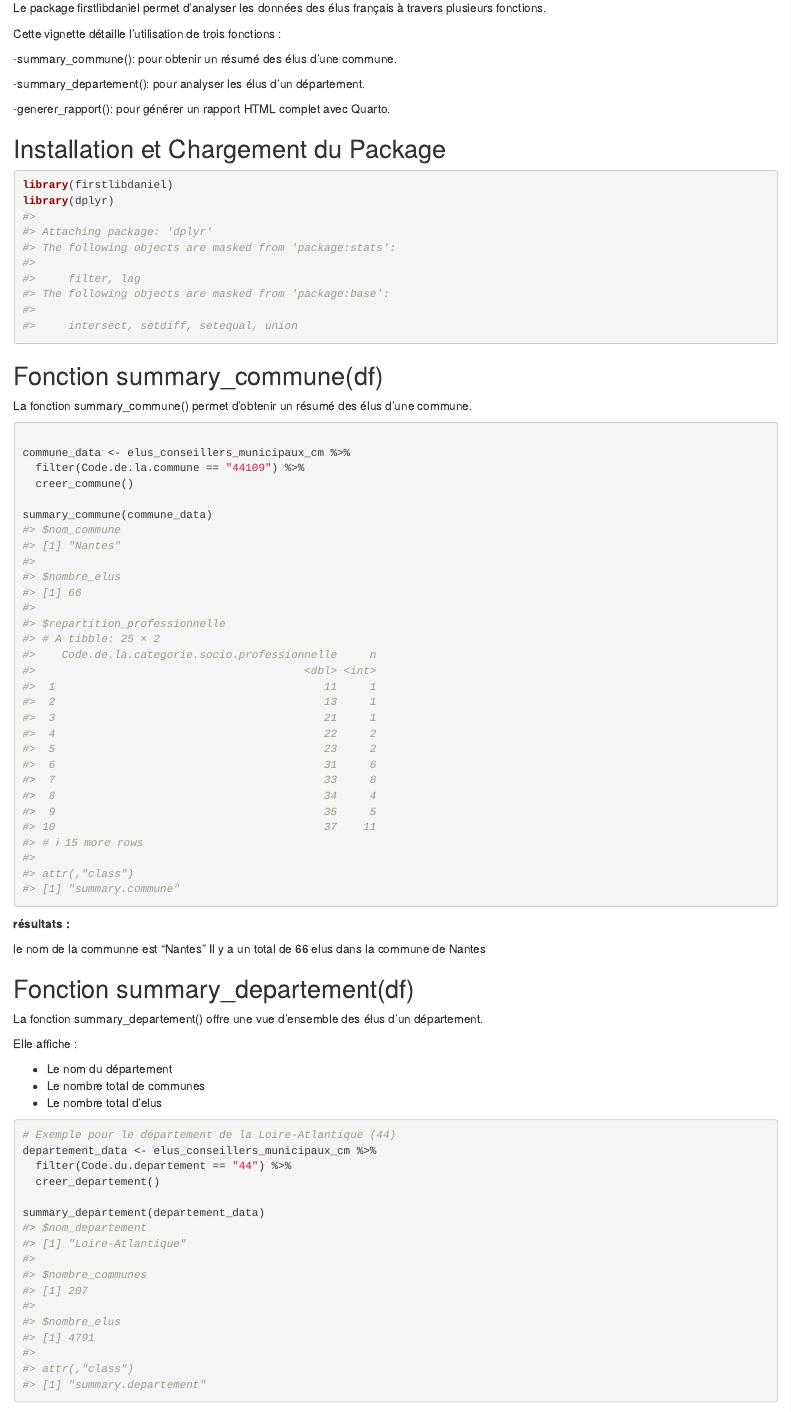
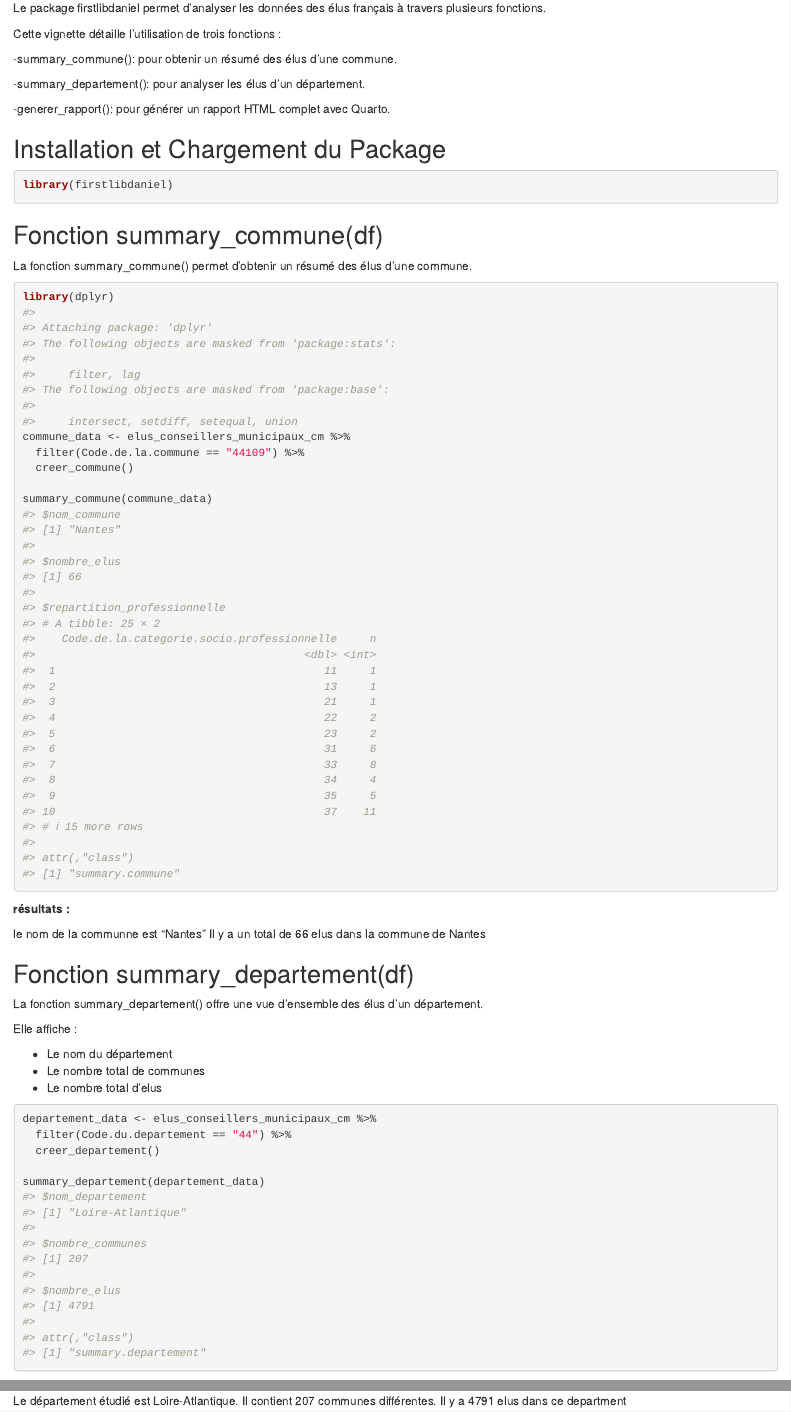
Before and after one commit to hafa-dnl/firstlibdaniel, an R Markdown document (vignettes/generer-rapport-analyses.Rmd): the page in a window 1100 px wide, from 160 px down, and a second part further down, joined at a grey line. Rendered offline with R 4.5, knitr and Pandoc, with nearby package versions; common packages that the code uses without loading them are loaded.

````diff
--- a/R/globalVariables.R
+++ b/R/globalVariables.R
@@ -7,7 +7,8 @@
  "Libelle.de.la.commune",
  "Date.de.naissance",
  "Nom.de.l.elu",
- "Prenom.de.l.elu"
+ "Prenom.de.l.elu",
+ "Code.de.la.commune"
 ))
 utils::globalVariables(c(
  "Code.de.la.categorie.socio.professionnelle",
--- a/vignettes/generer-rapport-analyses.Rmd
+++ b/vignettes/generer-rapport-analyses.Rmd
@@ -22,21 +23,19 @@
 
 -generer_rapport(): pour générer un rapport HTML complet avec Quarto.
 
-
 ## Installation et Chargement du Package
 
-```{r setup}
+```{r }
 library(firstlibdaniel)
-library(dplyr)
+
 ```
-
 
 ## Fonction summary_commune(df)
 
 La fonction summary_commune() permet d'obtenir un résumé des élus d'une commune.
 
 ```{r}
-
+library(dplyr)
 commune_data <- elus_conseillers_municipaux_cm %>%
   filter(Code.de.la.commune == "44109") %>%
   creer_commune()
@@ -57,12 +54,11 @@
 
 Elle affiche :
 
-- Le nom du département
-- Le nombre total de communes
-- Le nombre total d'elus
+-   Le nom du département
+-   Le nombre total de communes
+-   Le nombre total d'elus
 
-```{r setup}
-# Exemple pour le département de la Loire-Atlantique (44)
+```{r}
 departement_data <- elus_conseillers_municipaux_cm %>%
   filter(Code.du.departement == "44") %>%
   creer_departement()
````
Also changed, not shown: R/fonctions.R (+1 -6 lines), R/generer_rapport.R (+7 -18 lines), rapport.html (deleted), vignettes/generer-rapport-analyses.Rmd (25 more changed lines), 3 other files.
